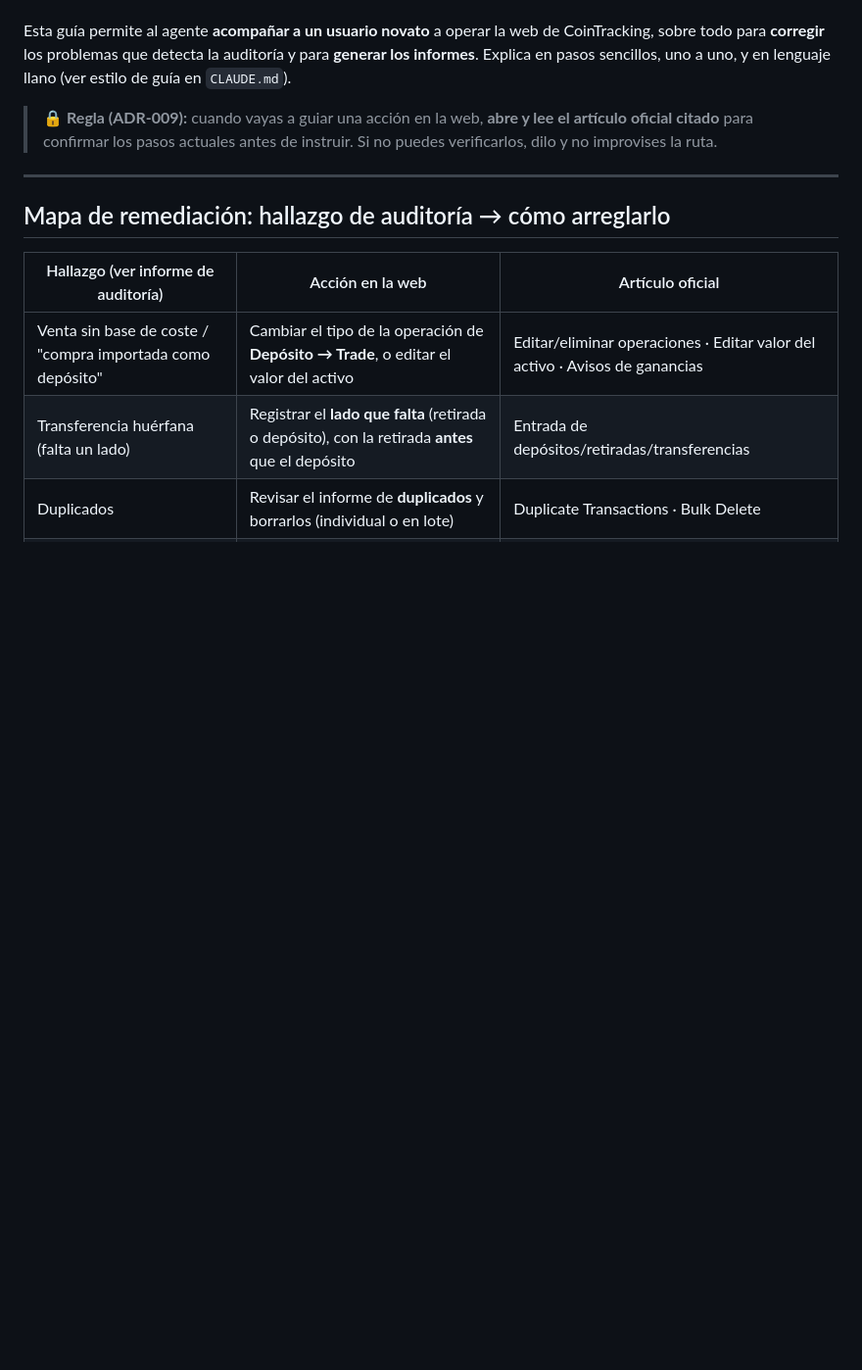
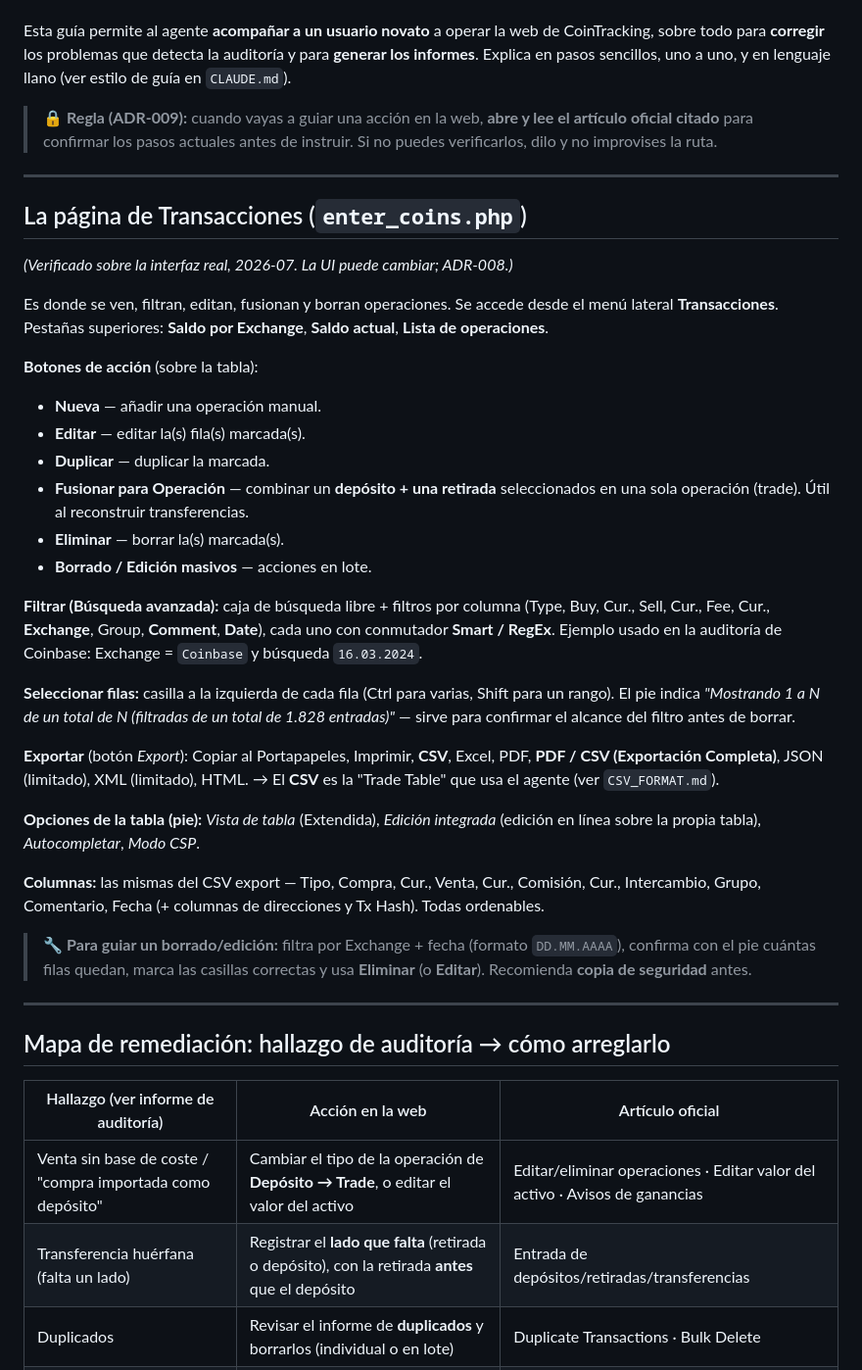
Before and after one commit to fred66sp/cointracking-expert, a Markdown page: knowledge/cointracking/WEB_APP_GUIDE.md, the part around the change. Shown at 98% size. Drawn GitHub-style; blank space fills up the shorter version.

Commit message:
Documentar la UI de la página de Transacciones (enter_coins.php)
Conocimiento operativo verificado sobre la interfaz real (pantallazos del
usuario): pestañas, botones (Nueva/Editar/Duplicar/Fusionar para Operación/
Eliminar/Borrado masivos), búsqueda avanzada por columna con Smart/RegEx,
selección por casilla, opciones de exportación (CSV = Trade Table) y
opciones de tabla. Mejora la guía de remediación paso a paso.

Co-Authored-By: Claude Opus 4.8 (1M context) <noreply@anthropic.com>

```diff
--- a/knowledge/cointracking/WEB_APP_GUIDE.md
+++ b/knowledge/cointracking/WEB_APP_GUIDE.md
@@ -9,6 +9,34 @@
 Esta guía permite al agente **acompañar a un usuario novato** a operar la web de CoinTracking, sobre todo para **corregir** los problemas que detecta la auditoría y para **generar los informes**. Explica en pasos sencillos, uno a uno, y en lenguaje llano (ver estilo de guía en `CLAUDE.md`).
 
 > 🔒 **Regla (ADR-009):** cuando vayas a guiar una acción en la web, **abre y lee el artículo oficial citado** para confirmar los pasos actuales antes de instruir. Si no puedes verificarlos, dilo y no improvises la ruta.
+
+---
+
+## La página de Transacciones (`enter_coins.php`)
+
+*(Verificado sobre la interfaz real, 2026-07. La UI puede cambiar; ADR-008.)*
+
+Es donde se ven, filtran, editan, fusionan y borran operaciones. Se accede desde el menú lateral **Transacciones**. Pestañas superiores: **Saldo por Exchange**, **Saldo actual**, **Lista de operaciones**.
+
+**Botones de acción** (sobre la tabla):
+- **Nueva** — añadir una operación manual.
+- **Editar** — editar la(s) fila(s) marcada(s).
+- **Duplicar** — duplicar la marcada.
+- **Fusionar para Operación** — combinar un **depósito + una retirada** seleccionados en una sola operación (trade). Útil al reconstruir transferencias.
+- **Eliminar** — borrar la(s) marcada(s).
+- **Borrado / Edición masivos** — acciones en lote.
+
+**Filtrar (Búsqueda avanzada):** caja de búsqueda libre + filtros por columna (Type, Buy, Cur., Sell, Cur., Fee, Cur., **Exchange**, Group, **Comment**, **Date**), cada uno con conmutador **Smart / RegEx**. Ejemplo usado en la auditoría de Coinbase: Exchange = `Coinbase` y búsqueda `16.03.2024`.
+
+**Seleccionar filas:** casilla a la izquierda de cada fila (Ctrl para varias, Shift para un rango). El pie indica *"Mostrando 1 a N de un total de N (filtradas de un total de 1.828 entradas)"* — sirve para confirmar el alcance del filtro antes de borrar.
+
+**Exportar** (botón *Export*): Copiar al Portapapeles, Imprimir, **CSV**, Excel, PDF, **PDF / CSV (Exportación Completa)**, JSON (limitado), XML (limitado), HTML. → El **CSV** es la "Trade Table" que usa el agente (ver `CSV_FORMAT.md`).
+
+**Opciones de la tabla (pie):** *Vista de tabla* (Extendida), *Edición integrada* (edición en línea sobre la propia tabla), *Autocompletar*, *Modo CSP*.
+
+**Columnas:** las mismas del CSV export — Tipo, Compra, Cur., Venta, Cur., Comisión, Cur., Intercambio, Grupo, Comentario, Fecha (+ columnas de direcciones y Tx Hash). Todas ordenables.
+
+> 🔧 **Para guiar un borrado/edición:** filtra por Exchange + fecha (formato `DD.MM.AAAA`), confirma con el pie cuántas filas quedan, marca las casillas correctas y usa **Eliminar** (o **Editar**). Recomienda **copia de seguridad** antes.
 
 ---
 
```
